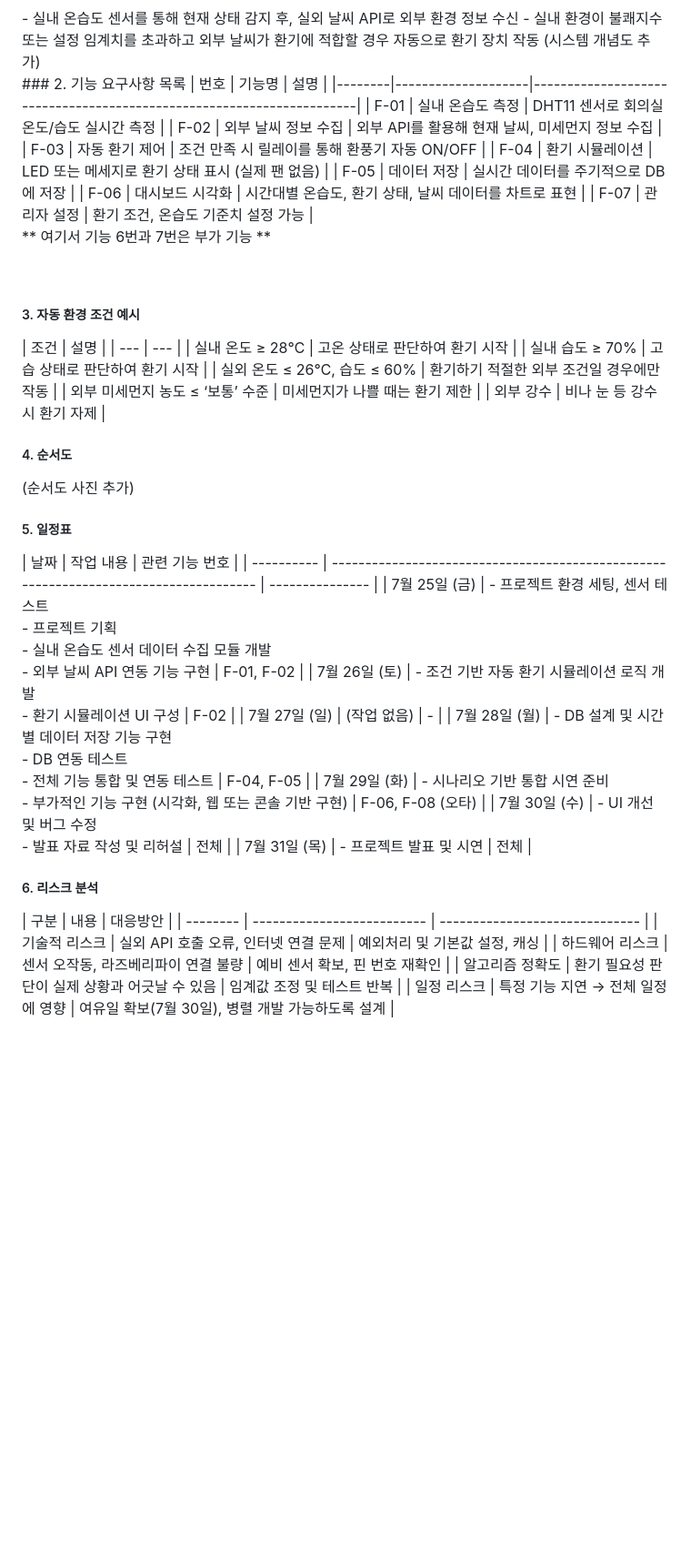
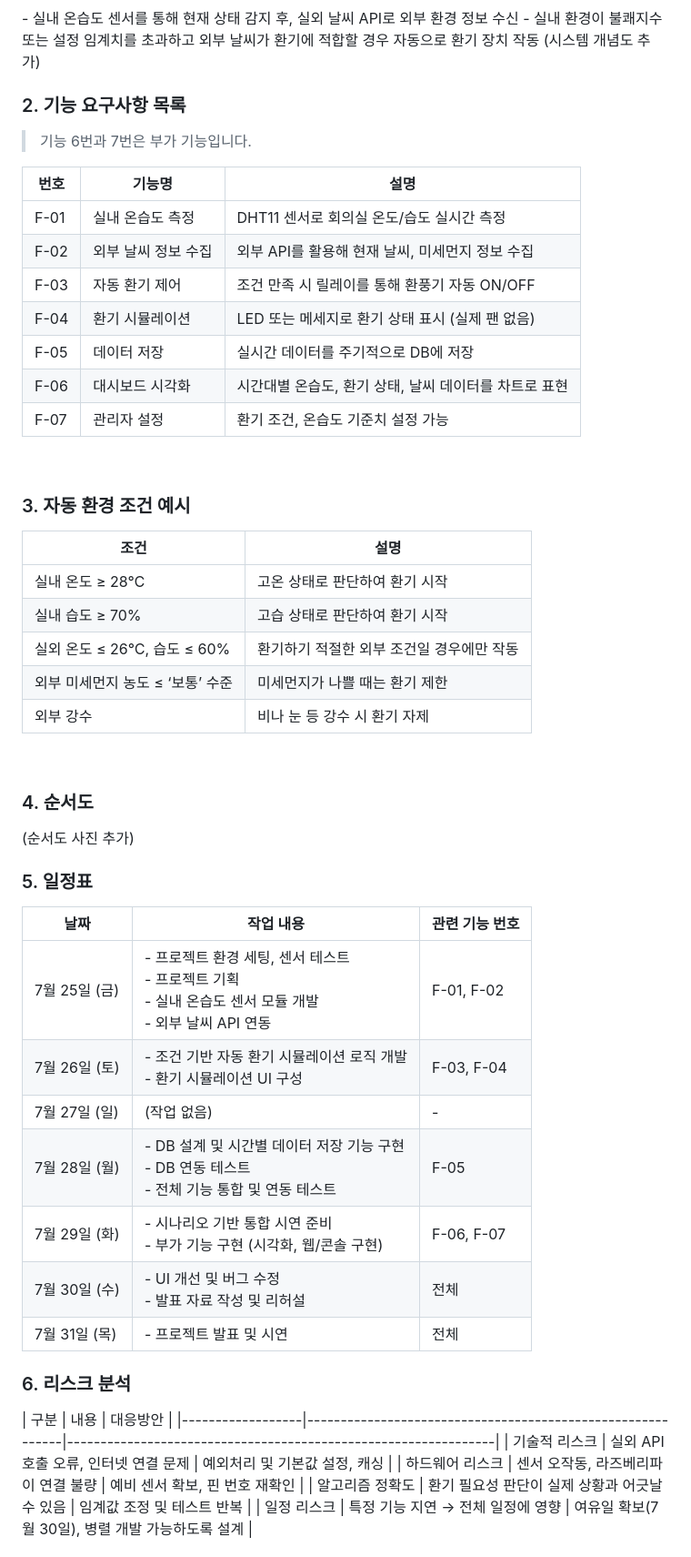
Before and after one commit to kkomin/SmartVent, a Markdown page: README.md, the part around one of its changes. Shown at 91% size. Rendered like a GitHub page; folded sections open; blank space fills up the shorter version.

```diff
--- a/README.md
+++ b/README.md
@@ -23,7 +23,10 @@
   (시스템 개념도 추가)
 
   <br/>
-  ### 2. 기능 요구사항 목록
+  <h3> 2. 기능 요구사항 목록 </h3>
+
+> 기능 6번과 7번은 부가 기능입니다.
+
 | 번호   | 기능명             | 설명                                                                 |
 |--------|--------------------|----------------------------------------------------------------------|
 | F-01   | 실내 온습도 측정   | DHT11 센서로 회의실 온도/습도 실시간 측정                           |
@@ -34,47 +37,45 @@
 | F-06   | 대시보드 시각화    | 시간대별 온습도, 환기 상태, 날씨 데이터를 차트로 표현               |
 | F-07   | 관리자 설정        | 환기 조건, 온습도 기준치 설정 가능                                  |
 
-  ** 여기서 기능 6번과 7번은 부가 기능 **
+  <br/>
+
+  <h3>3. 자동 환경 조건 예시</h3>
+
+| 조건                                      | 설명                                         |
+|-------------------------------------------|----------------------------------------------|
+| 실내 온도 ≥ 28℃                           | 고온 상태로 판단하여 환기 시작               |
+| 실내 습도 ≥ 70%                           | 고습 상태로 판단하여 환기 시작               |
+| 실외 온도 ≤ 26℃, 습도 ≤ 60%               | 환기하기 적절한 외부 조건일 경우에만 작동    |
+| 외부 미세먼지 농도 ≤ ‘보통’ 수준          | 미세먼지가 나쁠 때는 환기 제한               |
+| 외부 강수                                 | 비나 눈 등 강수 시 환기 자제                 |
 
   <br/>
 
-  <h5>3. 자동 환경 조건 예시</h5>
-  | 조건 | 설명 |
-  | --- | --- |
-  | 실내 온도 ≥ 28℃ | 고온 상태로 판단하여 환기 시작 |
-  | 실내 습도 ≥ 70% | 고습 상태로 판단하여 환기 시작 |
-  | 실외 온도 ≤ 26℃, 습도 ≤ 60% | 환기하기 적절한 외부 조건일 경우에만 작동 |
-  | 외부 미세먼지 농도 ≤ ‘보통’ 수준 | 미세먼지가 나쁠 때는 환기 제한 |
-  | 외부 강수 | 비나 눈 등 강수 시 환기 자제 |
-
-  <br/>
-
-  <h5>4. 순서도</h5>
+  <h3>4. 순서도</h3>
   (순서도 사진 추가)
 
   <br/>
 
-  <h5>5. 일정표</h5>
-  | 날짜         | 작업
-  내용                                                                                 | 관련 기능
-  번호        |
-  | ---------- | ------------------------------------------------------------------------------------- |
-  --------------- |
-| 7월 25일 (금) | - 프로젝트 환경 세팅, 센서 테스트<br>- 프로젝트 기획<br>- 실내 온습도 센서 데이터 수집 모듈 개발<br>- 외부 날씨 API 연동 기능 구현 | F-01, F-02      |
-| 7월 26일 (토) | - 조건 기반 자동 환기 시뮬레이션 로직 개발<br>- 환기 시뮬레이션 UI 구성                                         | F-02            |
-| 7월 27일 (일) | (작업 없음)                                                                               | -               |
-| 7월 28일 (월) | - DB 설계 및 시간별 데이터 저장 기능 구현<br>- DB 연동 테스트<br>- 전체 기능 통합 및 연동 테스트                      | F-04, F-05      |
-| 7월 29일 (화) | - 시나리오 기반 통합 시연 준비<br>- 부가적인 기능 구현 (시각화, 웹 또는 콘솔 기반 구현)                               | F-06, F-08 (오타) |
-| 7월 30일 (수) | - UI 개선 및 버그 수정<br>- 발표 자료 작성 및 리허설                                                   | 전체              |
-| 7월 31일 (목) | - 프로젝트 발표 및 시연                                                                        | 전체              |
+  <h3>5. 일정표</h3>
 
-<h5>6. 리스크 분석</h5>
-| 구분       | 내용                         | 대응방안                           |
-| -------- | -------------------------- | ------------------------------ |
-| 기술적 리스크  | 실외 API 호출 오류, 인터넷 연결 문제    | 예외처리 및 기본값 설정, 캐싱              |
-| 하드웨어 리스크 | 센서 오작동, 라즈베리파이 연결 불량       | 예비 센서 확보, 핀 번호 재확인             |
-| 알고리즘 정확도 | 환기 필요성 판단이 실제 상황과 어긋날 수 있음 | 임계값 조정 및 테스트 반복                |
-| 일정 리스크   | 특정 기능 지연 → 전체 일정에 영향       | 여유일 확보(7월 30일), 병렬 개발 가능하도록 설계 |
+| 날짜          | 작업 내용                                                                                      | 관련 기능 번호 |
+|---------------|------------------------------------------------------------------------------------------------|----------------|
+| 7월 25일 (금) | - 프로젝트 환경 세팅, 센서 테스트<br>- 프로젝트 기획<br>- 실내 온습도 센서 모듈 개발<br>- 외부 날씨 API 연동 | F-01, F-02     |
+| 7월 26일 (토) | - 조건 기반 자동 환기 시뮬레이션 로직 개발<br>- 환기 시뮬레이션 UI 구성                         | F-03, F-04     |
+| 7월 27일 (일) | (작업 없음)                                                                                   | -              |
+| 7월 28일 (월) | - DB 설계 및 시간별 데이터 저장 기능 구현<br>- DB 연동 테스트<br>- 전체 기능 통합 및 연동 테스트 | F-05           |
+| 7월 29일 (화) | - 시나리오 기반 통합 시연 준비<br>- 부가 기능 구현 (시각화, 웹/콘솔 구현)                      | F-06, F-07     |
+| 7월 30일 (수) | - UI 개선 및 버그 수정<br>- 발표 자료 작성 및 리허설                                           | 전체           |
+| 7월 31일 (목) | - 프로젝트 발표 및 시연                                                                         | 전체           |
+
+
+<h3>6. 리스크 분석</h3>
+| 구분             | 내용                                                       | 대응방안                                                       |
+|------------------|------------------------------------------------------------|----------------------------------------------------------------|
+| 기술적 리스크     | 실외 API 호출 오류, 인터넷 연결 문제                       | 예외처리 및 기본값 설정, 캐싱                                  |
+| 하드웨어 리스크   | 센서 오작동, 라즈베리파이 연결 불량                        | 예비 센서 확보, 핀 번호 재확인                                 |
+| 알고리즘 정확도   | 환기 필요성 판단이 실제 상황과 어긋날 수 있음             | 임계값 조정 및 테스트 반복                                     |
+| 일정 리스크       | 특정 기능 지연 → 전체 일정에 영향                         | 여유일 확보(7월 30일), 병렬 개발 가능하도록 설계              |
 
 <br/>
 
```
Also changed, not shown: other parts of README.md (+4 -4 lines).
